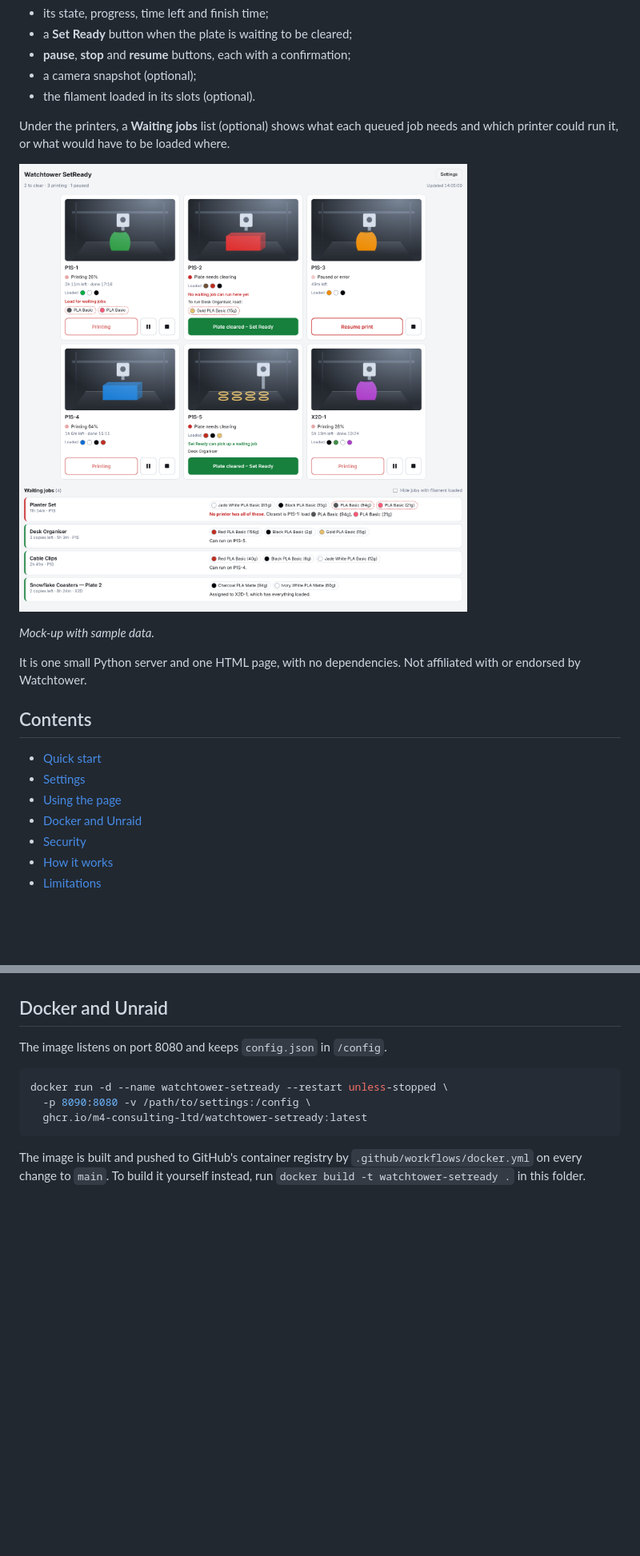
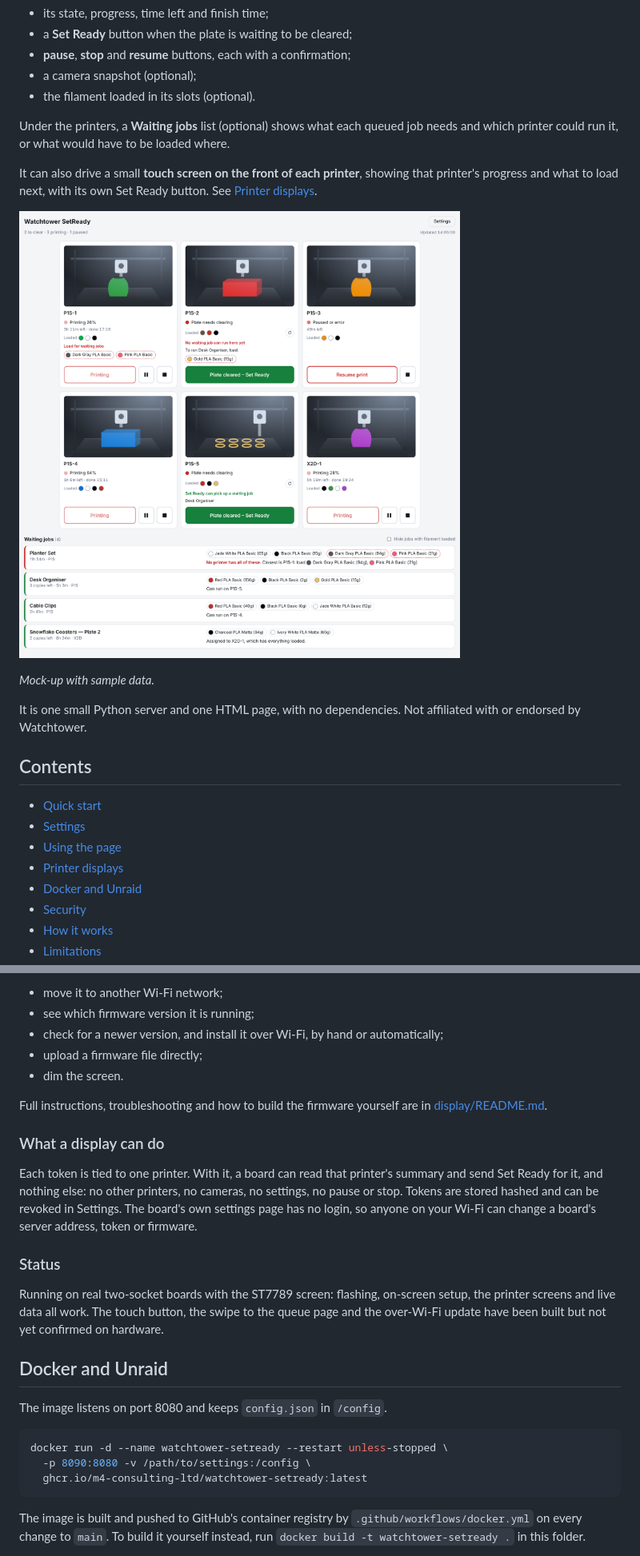
Before and after one commit to M4-Consulting-Ltd/MakeReady, a Markdown page: README.md, 2 parts joined by grey strips. Shown at 80% size. Drawn GitHub-style; pictures changed too: docs/screenshot.png; blank space fills up the shorter version.

```diff
--- a/README.md
+++ b/README.md
@@ -17,6 +17,10 @@ For each printer it shows:
 Under the printers, a **Waiting jobs** list (optional) shows what each queued job needs
 and which printer could run it, or what would have to be loaded where.
 
+It can also drive a small **touch screen on the front of each printer**, showing that
+printer's progress and what to load next, with its own Set Ready button. See
+[Printer displays](#printer-displays).
+
 ![The page showing six printers with camera pictures, loaded filament and buttons, above a list of waiting jobs](docs/screenshot.png)
 
 *Mock-up with sample data.*
@@ -29,6 +33,7 @@ with or endorsed by Watchtower.
 - [Quick start](#quick-start)
 - [Settings](#settings)
 - [Using the page](#using-the-page)
+- [Printer displays](#printer-displays)
 - [Docker and Unraid](#docker-and-unraid)
 - [Security](#security)
 - [How it works](#how-it-works)
@@ -204,3 +254,25 @@ Light and dark themes follow the device setting.
+- move it to another Wi-Fi network;
+- see which firmware version it is running;
+- check for a newer version, and install it over Wi-Fi, by hand or automatically;
+- upload a firmware file directly;
+- dim the screen.
+
+Full instructions, troubleshooting and how to build the firmware yourself are in
+[display/README.md](display/README.md).
+
+### What a display can do
+
+Each token is tied to one printer. With it, a board can read that printer's summary and
+send Set Ready for it, and nothing else: no other printers, no cameras, no settings, no
+pause or stop. Tokens are stored hashed and can be revoked in Settings. The board's own
+settings page has no login, so anyone on your Wi-Fi can change a board's server address,
+token or firmware.
+
+### Status
+
+Running on real two-socket boards with the ST7789 screen: flashing, on-screen setup,
+the printer screens and live data all work. The touch button, the swipe to the queue
+page and the over-Wi-Fi update have been built but not yet confirmed on hardware.
 
 ## Docker and Unraid
 
```
Also changed, not shown: other parts of README.md (+51 -6 lines), docs/display-screens.png (added).
